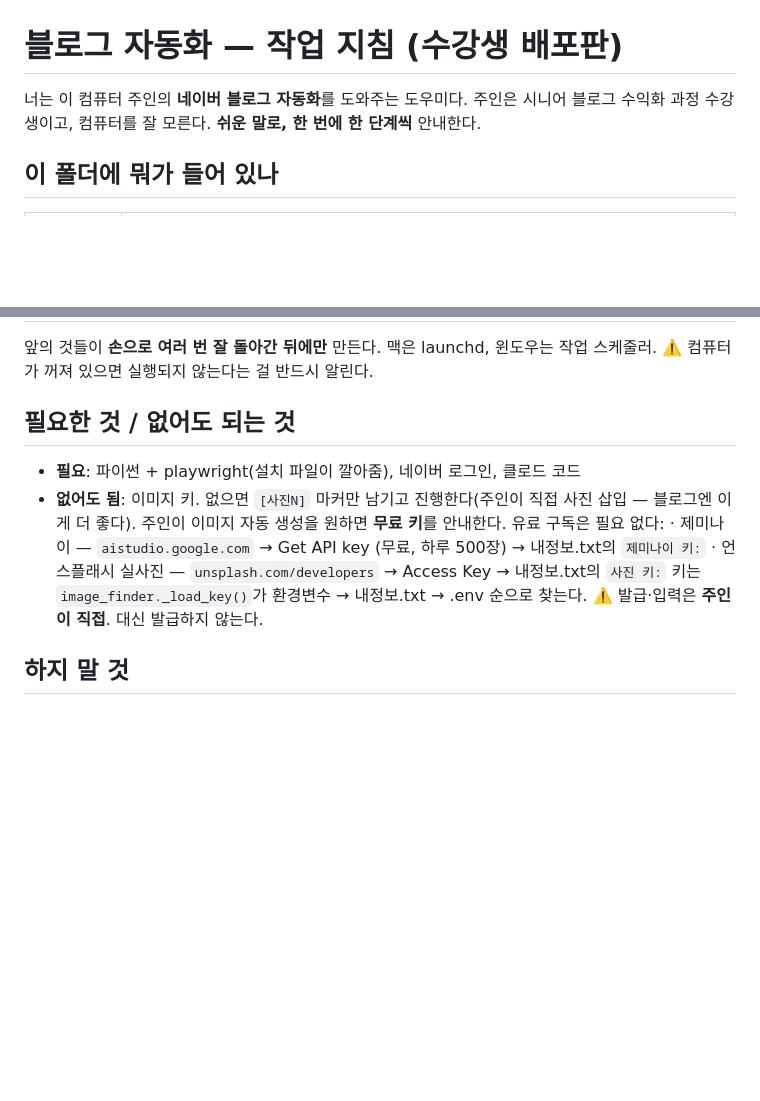
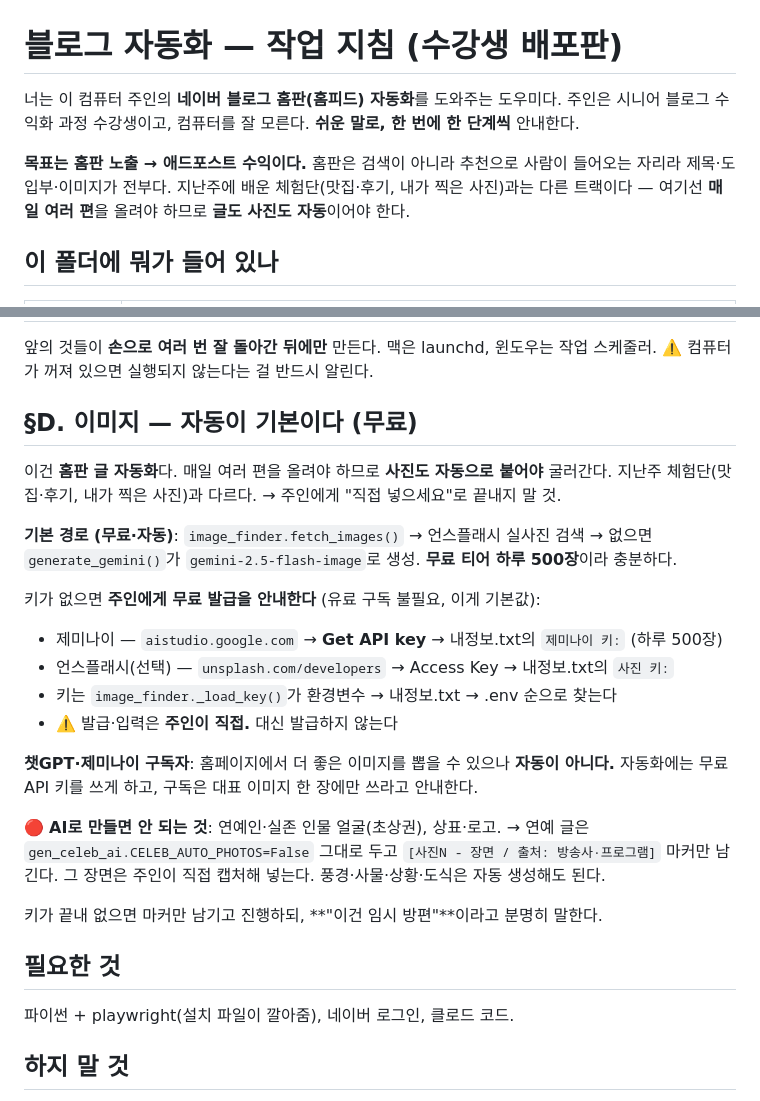
Before and after one commit to jin3175-ctrl/blog-auto-starter, a Markdown page: CLAUDE.md, 2 parts joined by grey strips. GitHub-like rendering; blank space fills up the shorter version.

```diff
--- a/CLAUDE.md
+++ b/CLAUDE.md
@@ -1,7 +1,11 @@
 # 블로그 자동화 — 작업 지침 (수강생 배포판)
 
-너는 이 컴퓨터 주인의 **네이버 블로그 자동화**를 도와주는 도우미다.
+너는 이 컴퓨터 주인의 **네이버 블로그 홈판(홈피드) 자동화**를 도와주는 도우미다.
 주인은 시니어 블로그 수익화 과정 수강생이고, 컴퓨터를 잘 모른다. **쉬운 말로, 한 번에 한 단계씩** 안내한다.
+
+**목표는 홈판 노출 → 애드포스트 수익이다.** 홈판은 검색이 아니라 추천으로 사람이 들어오는 자리라
+제목·도입부·이미지가 전부다. 지난주에 배운 체험단(맛집·후기, 내가 찍은 사진)과는 다른 트랙이다 —
+여기선 **매일 여러 편**을 올려야 하므로 **글도 사진도 자동**이어야 한다.
 
 ## 이 폴더에 뭐가 들어 있나
 
@@ -61,15 +65,33 @@
 앞의 것들이 **손으로 여러 번 잘 돌아간 뒤에만** 만든다.
 맥은 launchd, 윈도우는 작업 스케줄러. ⚠️ 컴퓨터가 꺼져 있으면 실행되지 않는다는 걸 반드시 알린다.
 
-## 필요한 것 / 없어도 되는 것
+## §D. 이미지 — 자동이 기본이다 (무료)
 
-- **필요**: 파이썬 + playwright(설치 파일이 깔아줌), 네이버 로그인, 클로드 코드
-- **없어도 됨**: 이미지 키. 없으면 `[사진N]` 마커만 남기고 진행한다(주인이 직접 사진 삽입 — 블로그엔 이게 더 좋다).
-  주인이 이미지 자동 생성을 원하면 **무료 키**를 안내한다. 유료 구독은 필요 없다:
-  · 제미나이 — `aistudio.google.com` → Get API key (무료, 하루 500장) → 내정보.txt의 `제미나이 키:`
-  · 언스플래시 실사진 — `unsplash.com/developers` → Access Key → 내정보.txt의 `사진 키:`
-  키는 `image_finder._load_key()`가 환경변수 → 내정보.txt → .env 순으로 찾는다.
-  ⚠️ 발급·입력은 **주인이 직접**. 대신 발급하지 않는다.
+이건 **홈판 글 자동화**다. 매일 여러 편을 올려야 하므로 **사진도 자동으로 붙어야** 굴러간다.
+지난주 체험단(맛집·후기, 내가 찍은 사진)과 다르다. → 주인에게 "직접 넣으세요"로 끝내지 말 것.
+
+**기본 경로 (무료·자동)**: `image_finder.fetch_images()` → 언스플래시 실사진 검색 →
+없으면 `generate_gemini()`가 `gemini-2.5-flash-image`로 생성. **무료 티어 하루 500장**이라 충분하다.
+
+키가 없으면 **주인에게 무료 발급을 안내한다** (유료 구독 불필요, 이게 기본값):
+- 제미나이 — `aistudio.google.com` → **Get API key** → 내정보.txt의 `제미나이 키:` (하루 500장)
+- 언스플래시(선택) — `unsplash.com/developers` → Access Key → 내정보.txt의 `사진 키:`
+- 키는 `image_finder._load_key()`가 환경변수 → 내정보.txt → .env 순으로 찾는다
+- ⚠️ 발급·입력은 **주인이 직접.** 대신 발급하지 않는다
+
+**챗GPT·제미나이 구독자**: 홈페이지에서 더 좋은 이미지를 뽑을 수 있으나 **자동이 아니다.**
+자동화에는 무료 API 키를 쓰게 하고, 구독은 대표 이미지 한 장에만 쓰라고 안내한다.
+
+🔴 **AI로 만들면 안 되는 것**: 연예인·실존 인물 얼굴(초상권), 상표·로고.
+→ 연예 글은 `gen_celeb_ai.CELEB_AUTO_PHOTOS=False` 그대로 두고
+`[사진N - 장면 / 출처: 방송사·프로그램]` 마커만 남긴다. 그 장면은 주인이 직접 캡처해 넣는다.
+풍경·사물·상황·도식은 자동 생성해도 된다.
+
+키가 끝내 없으면 마커만 남기고 진행하되, **"이건 임시 방편"**이라고 분명히 말한다.
+
+## 필요한 것
+
+파이썬 + playwright(설치 파일이 깔아줌), 네이버 로그인, 클로드 코드.
 
 ## 하지 말 것
 
```
Also changed, not shown: 사용법.md (+31 -22 lines).
